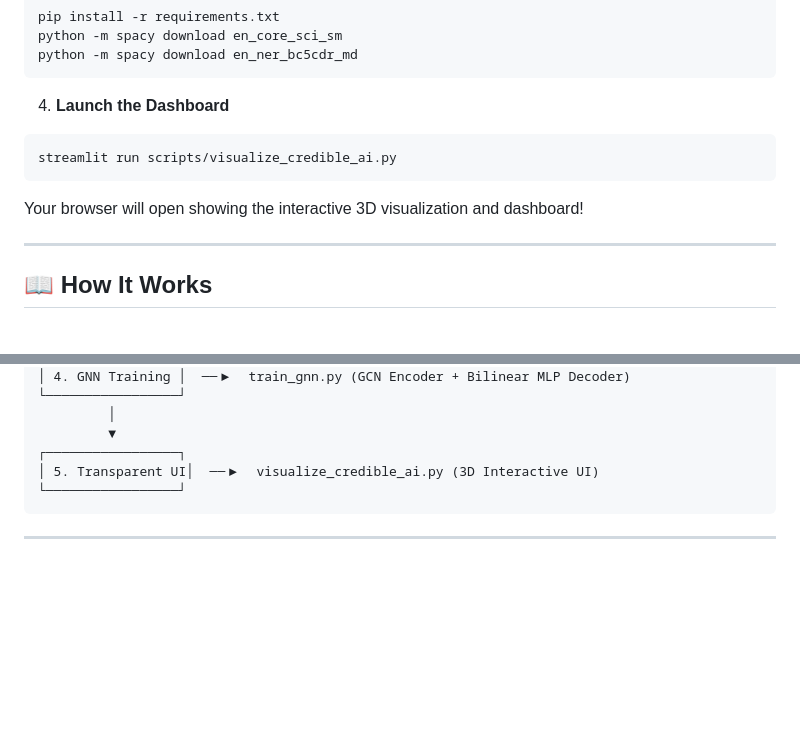
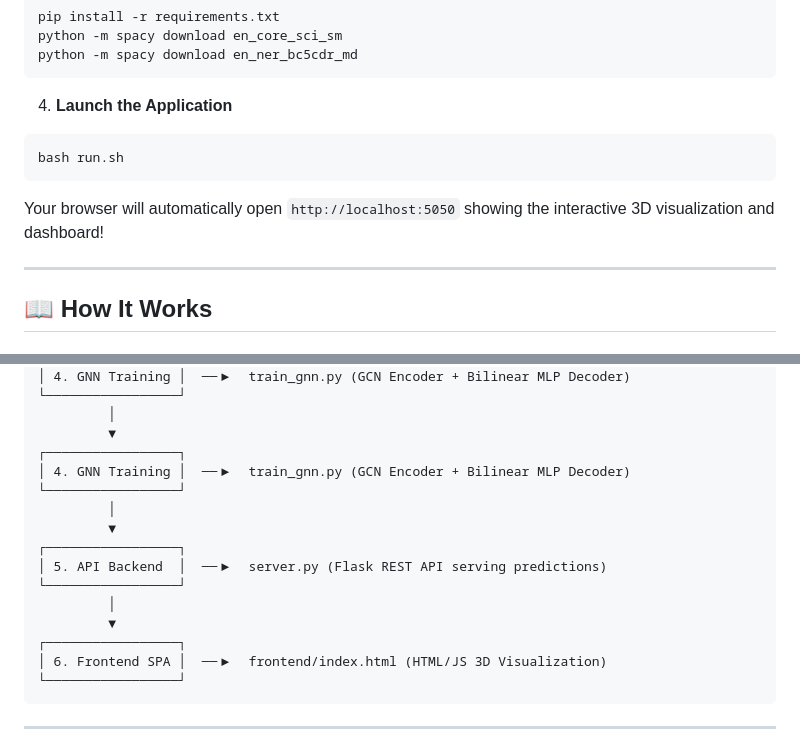
Before and after one commit to srivardhan-kondu/The-Negative-Knowledge, a Markdown page: README.md, 2 parts joined by grey strips. Drawn GitHub-style; blank space fills up the shorter version.

````diff
--- a/README.md
+++ b/README.md
@@ -193,12 +195,12 @@ python -m spacy download en_core_sci_sm
 python -m spacy download en_ner_bc5cdr_md
 ```
 
-4. **Launch the Dashboard**
+4. **Launch the Application**
 ```bash
-streamlit run scripts/visualize_credible_ai.py
+bash run.sh
 ```
 
-Your browser will open showing the interactive 3D visualization and dashboard!
+Your browser will automatically open `http://localhost:5050` showing the interactive 3D visualization and dashboard!
 
 ---
 
@@ -228,7 +230,17 @@ Your browser will open showing the interactive 3D visualization and dashboard!
          │
          ▼
 ┌─────────────────┐
-│ 5. Transparent UI│  ──▶  visualize_credible_ai.py (3D Interactive UI)
+│ 4. GNN Training │  ──▶  train_gnn.py (GCN Encoder + Bilinear MLP Decoder)
+└─────────────────┘
+         │
+         ▼
+┌─────────────────┐
+│ 5. API Backend  │  ──▶  server.py (Flask REST API serving predictions)
+└─────────────────┘
+         │
+         ▼
+┌─────────────────┐
+│ 6. Frontend SPA │  ──▶  frontend/index.html (HTML/JS 3D Visualization)
 └─────────────────┘
 ```
 
````
Also changed, not shown: other parts of README.md (+19 -9 lines).
